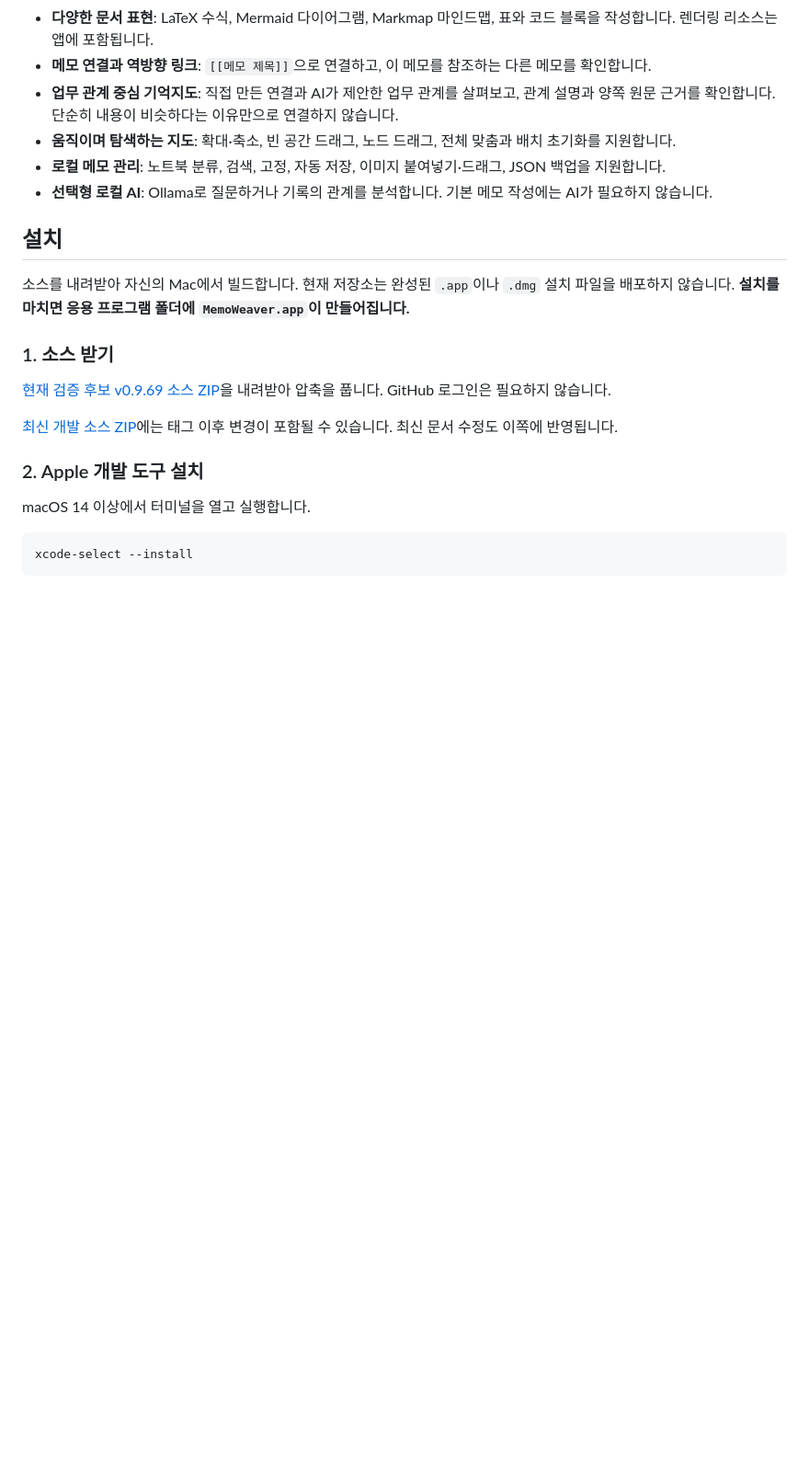
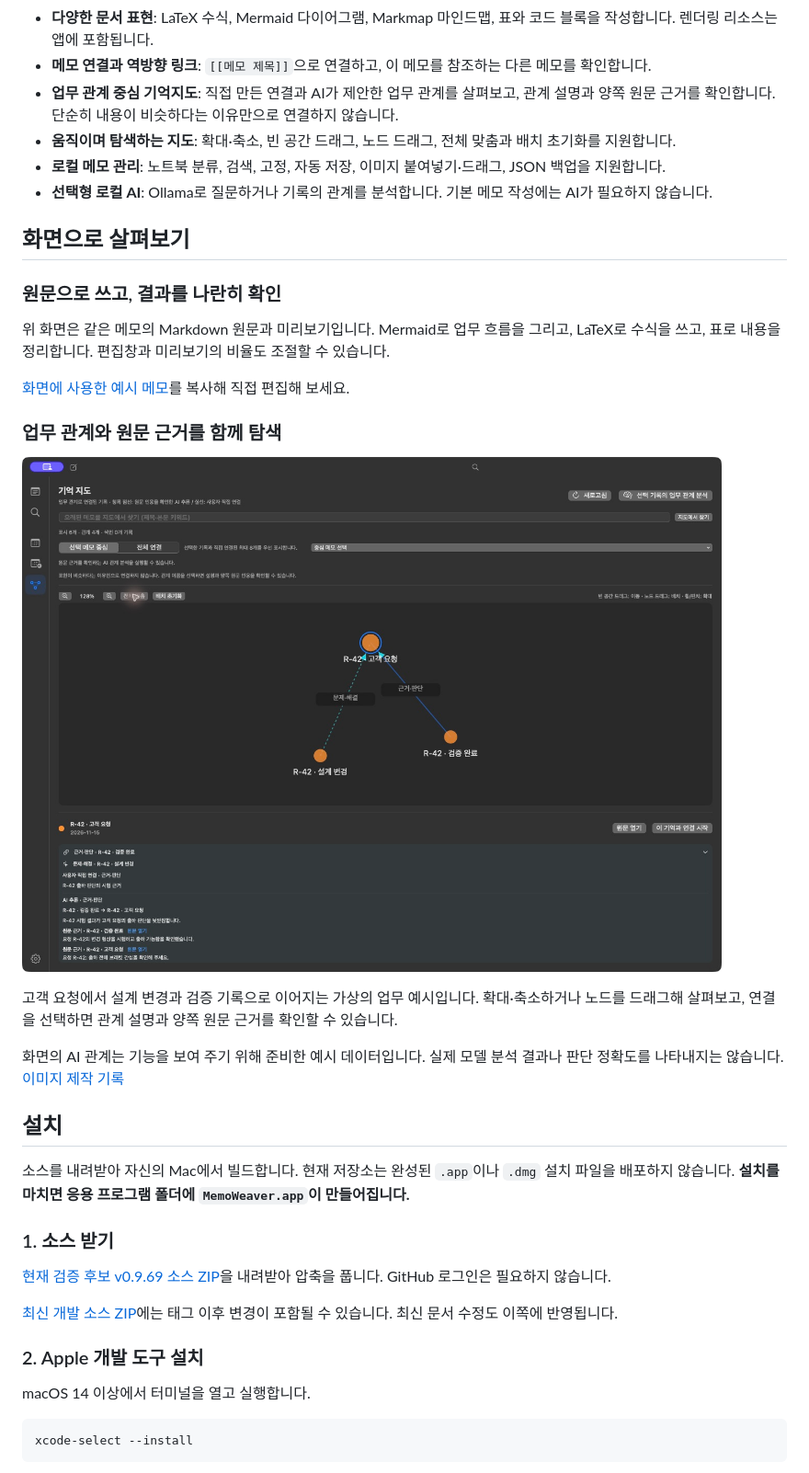
Before and after one commit to Rayeonjin/MemoWeaver, a Markdown page: README.md, the part around one of its changes. Shown at 92% size. Drawn GitHub-style; pictures changed too: docs/images/memory-map.jpg (added); blank space fills up the shorter version.

Commit message:
docs: add native example screenshots and voluntary support links

```diff
--- a/README.md
+++ b/README.md
@@ -17,6 +21,22 @@ MemoWeaver는 메모를 Mac에 저장하는 macOS 앱입니다. Markdown 원문
 - **움직이며 탐색하는 지도**: 확대·축소, 빈 공간 드래그, 노드 드래그, 전체 맞춤과 배치 초기화를 지원합니다.
 - **로컬 메모 관리**: 노트북 분류, 검색, 고정, 자동 저장, 이미지 붙여넣기·드래그, JSON 백업을 지원합니다.
 - **선택형 로컬 AI**: Ollama로 질문하거나 기록의 관계를 분석합니다. 기본 메모 작성에는 AI가 필요하지 않습니다.
+
+## 화면으로 살펴보기
+
+### 원문으로 쓰고, 결과를 나란히 확인
+
+위 화면은 같은 메모의 Markdown 원문과 미리보기입니다. Mermaid로 업무 흐름을 그리고, LaTeX로 수식을 쓰고, 표로 내용을 정리합니다. 편집창과 미리보기의 비율도 조절할 수 있습니다.
+
+[화면에 사용한 예시 메모](docs/examples/introduction.md)를 복사해 직접 편집해 보세요.
+
+### 업무 관계와 원문 근거를 함께 탐색
+
+![MemoWeaver 기억지도: 고객 요청·설계 변경·검증 완료의 관계와 양쪽 원문 근거](docs/images/memory-map.jpg)
+
+고객 요청에서 설계 변경과 검증 기록으로 이어지는 가상의 업무 예시입니다. 확대·축소하거나 노드를 드래그해 살펴보고, 연결을 선택하면 관계 설명과 양쪽 원문 근거를 확인할 수 있습니다.
+
+화면의 AI 관계는 기능을 보여 주기 위해 준비한 예시 데이터입니다. 실제 모델 분석 결과나 판단 정확도를 나타내지는 않습니다. [이미지 제작 기록](docs/images/README.md)
 
 ## 설치
 
```
Also changed, not shown: other parts of README.md (+12 -0 lines), docs/LATEST_HANDOFF_SUMMARY.md (+8 -0 lines), docs/examples/introduction.md (added, +22 -0 lines), docs/images/README.md (added, +10 -0 lines), docs/images/editor-preview.jpg (added).
